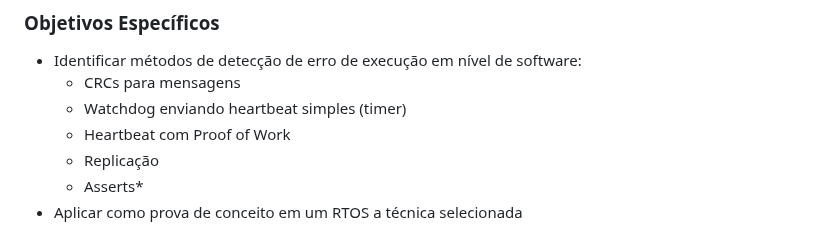
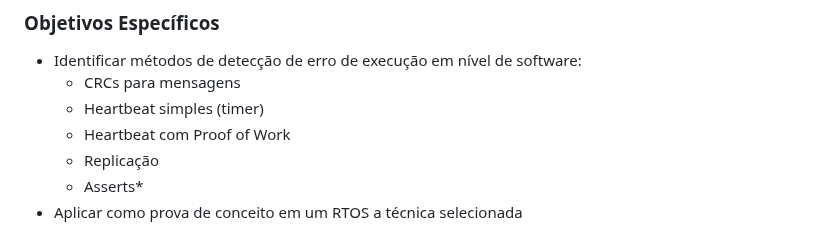
Before and after one commit to axe-or/fault-tolerance-thesis, a Markdown page: chapters/01_introducao.md, the part around the change. Rendered like a GitHub page.

Commit message:
Small correction

```diff
--- a/chapters/01_introducao.md
+++ b/chapters/01_introducao.md
@@ -57,7 +57,7 @@ Explorar o uso de técnicas de escalonamento de tempo real com detecção de err
 
 - Identificar métodos de detecção de erro de execução em nível de software:
   - CRCs para mensagens
-  - Watchdog enviando heartbeat simples (timer)
+  - Heartbeat simples (timer)
   - Heartbeat com Proof of Work
   - Replicação
   - Asserts*
```
